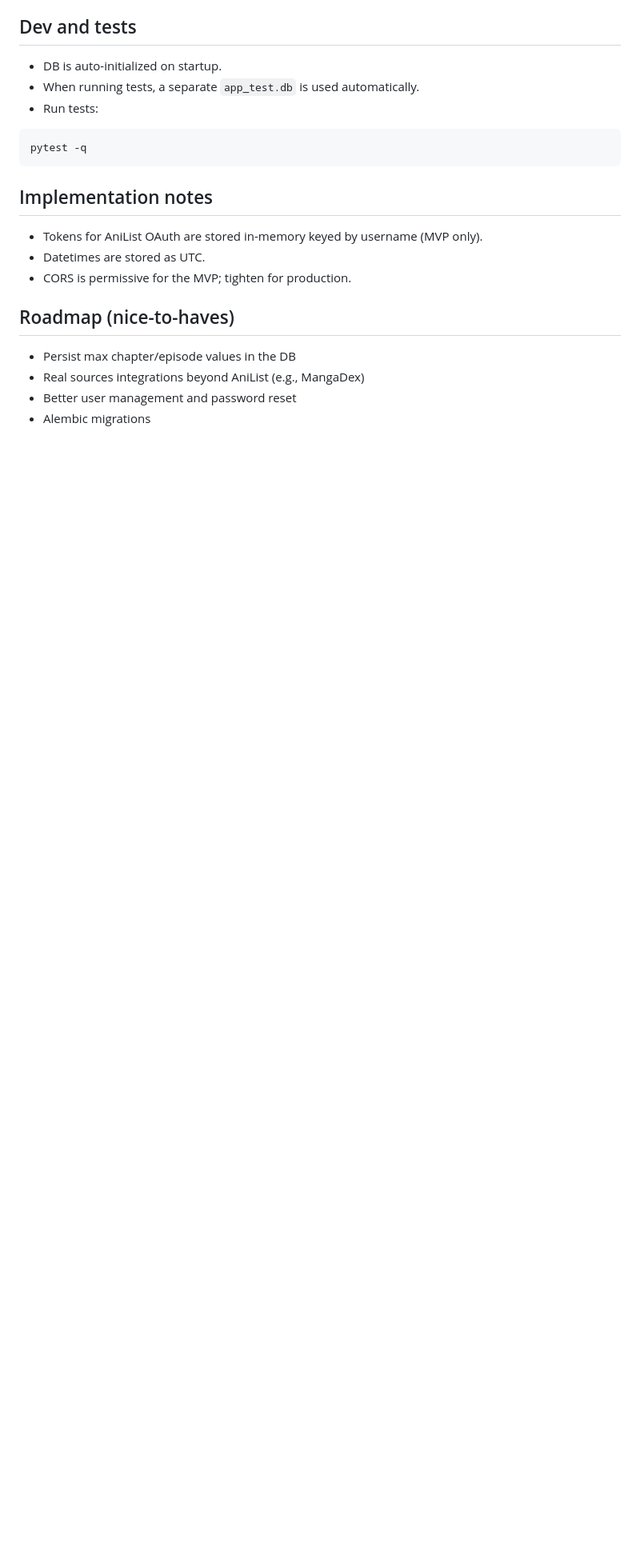
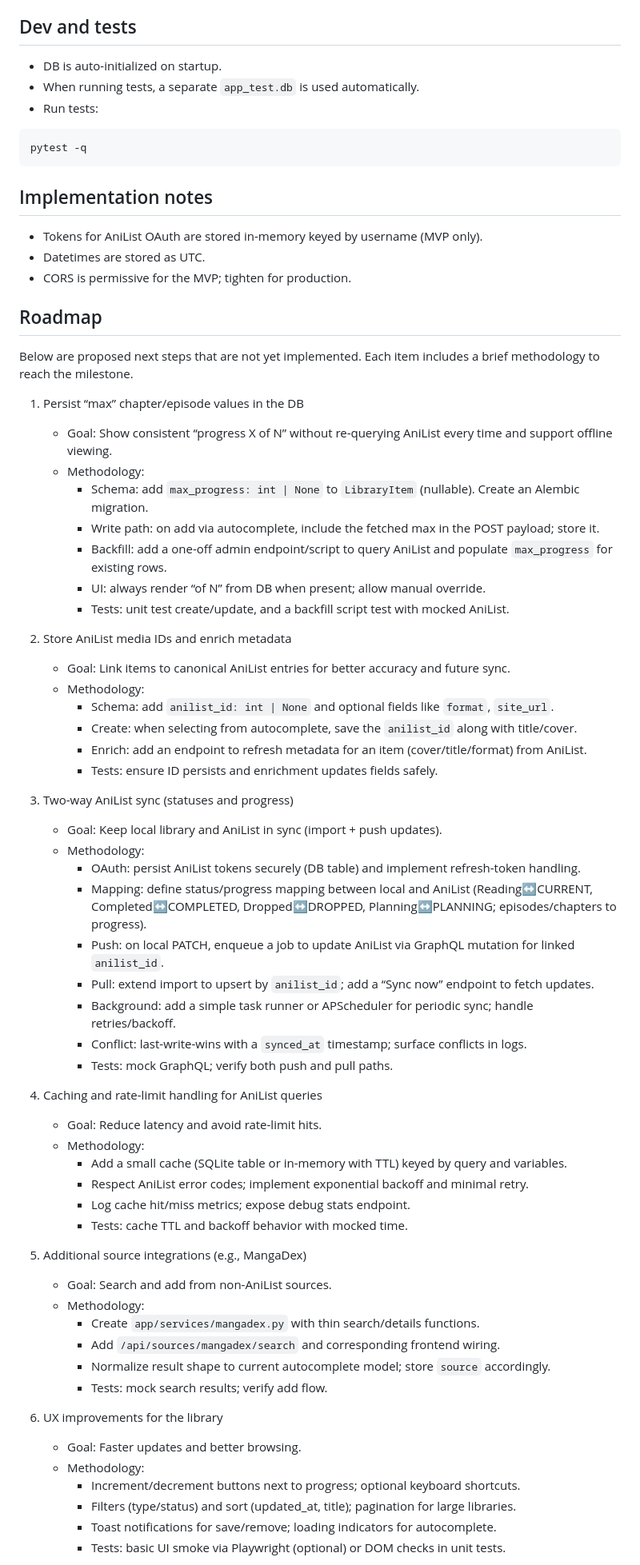
Before and after one commit to Mooshieblob1/anime-tracker, a Markdown page: README.md, the part around one of its changes. Shown at 80% size. GitHub-like rendering; blank space fills up the shorter version.

Commit message:
Expands roadmap with detailed implementation plans
Replaces brief roadmap bullet points with comprehensive implementation methodologies for each planned feature.

Provides clear goals, step-by-step approaches, and testing strategies for features like AniList sync, metadata persistence, additional source integrations, and user management improvements.

Enables better project planning and contributor onboarding by documenting specific technical approaches rather than high-level feature descriptions.

```diff
--- a/README.md
+++ b/README.md
@@ -81,8 +81,59 @@ pytest -q
 - Datetimes are stored as UTC.
 - CORS is permissive for the MVP; tighten for production.
 
-## Roadmap (nice-to-haves)
-- Persist max chapter/episode values in the DB
-- Real sources integrations beyond AniList (e.g., MangaDex)
-- Better user management and password reset
-- Alembic migrations
+## Roadmap
+
+Below are proposed next steps that are not yet implemented. Each item includes a brief methodology to reach the milestone.
+
+1) Persist “max” chapter/episode values in the DB
+   - Goal: Show consistent “progress X of N” without re-querying AniList every time and support offline viewing.
+   - Methodology:
+     - Schema: add `max_progress: int | None` to `LibraryItem` (nullable). Create an Alembic migration.
+     - Write path: on add via autocomplete, include the fetched max in the POST payload; store it.
+     - Backfill: add a one-off admin endpoint/script to query AniList and populate `max_progress` for existing rows.
+     - UI: always render “of N” from DB when present; allow manual override.
+     - Tests: unit test create/update, and a backfill script test with mocked AniList.
+
+2) Store AniList media IDs and enrich metadata
+   - Goal: Link items to canonical AniList entries for better accuracy and future sync.
+   - Methodology:
+     - Schema: add `anilist_id: int | None` and optional fields like `format`, `site_url`.
+     - Create: when selecting from autocomplete, save the `anilist_id` along with title/cover.
+     - Enrich: add an endpoint to refresh metadata for an item (cover/title/format) from AniList.
+     - Tests: ensure ID persists and enrichment updates fields safely.
+
+3) Two-way AniList sync (statuses and progress)
+   - Goal: Keep local library and AniList in sync (import + push updates).
+   - Methodology:
+     - OAuth: persist AniList tokens securely (DB table) and implement refresh-token handling.
+     - Mapping: define status/progress mapping between local and AniList (Reading↔CURRENT, Completed↔COMPLETED, Dropped↔DROPPED, Planning↔PLANNING; episodes/chapters to progress).
+     - Push: on local PATCH, enqueue a job to update AniList via GraphQL mutation for linked `anilist_id`.
+     - Pull: extend import to upsert by `anilist_id`; add a “Sync now” endpoint to fetch updates.
+     - Background: add a simple task runner or APScheduler for periodic sync; handle retries/backoff.
+     - Conflict: last-write-wins with a `synced_at` timestamp; surface conflicts in logs.
+     - Tests: mock GraphQL; verify both push and pull paths.
+
+4) Caching and rate-limit handling for AniList queries
+   - Goal: Reduce latency and avoid rate-limit hits.
+   - Methodology:
+     - Add a small cache (SQLite table or in-memory with TTL) keyed by query and variables.
+     - Respect AniList error codes; implement exponential backoff and minimal retry.
+     - Log cache hit/miss metrics; expose debug stats endpoint.
+     - Tests: cache TTL and backoff behavior with mocked time.
+
+5) Additional source integrations (e.g., MangaDex)
+   - Goal: Search and add from non-AniList sources.
+   - Methodology:
+     - Create `app/services/mangadex.py` with thin search/details functions.
+     - Add `/api/sources/mangadex/search` and corresponding frontend wiring.
+     - Normalize result shape to current autocomplete model; store `source` accordingly.
+     - Tests: mock search results; verify add flow.
+
+6) UX improvements for the library
+   - Goal: Faster updates and better browsing.
+   - Methodology:
+     - Increment/decrement buttons next to progress; optional keyboard shortcuts.
+     - Filters (type/status) and sort (updated_at, title); pagination for large libraries.
+     - Toast notifications for save/remove; loading indicators for autocomplete.
+     - Tests: basic UI smoke via Playwright (optional) or DOM checks in unit tests.
+
```
Also changed, not shown: other parts of README.md (+14 -0 lines).
